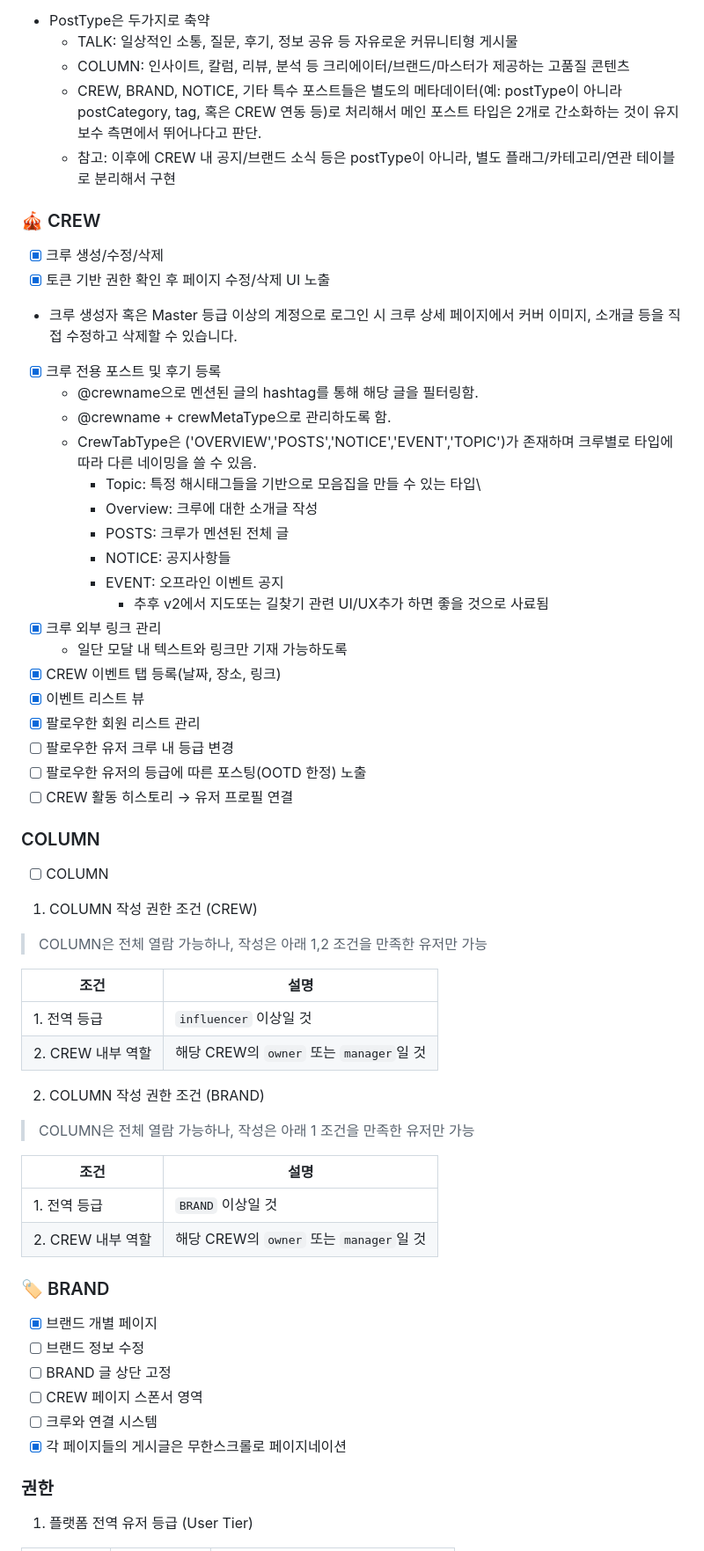
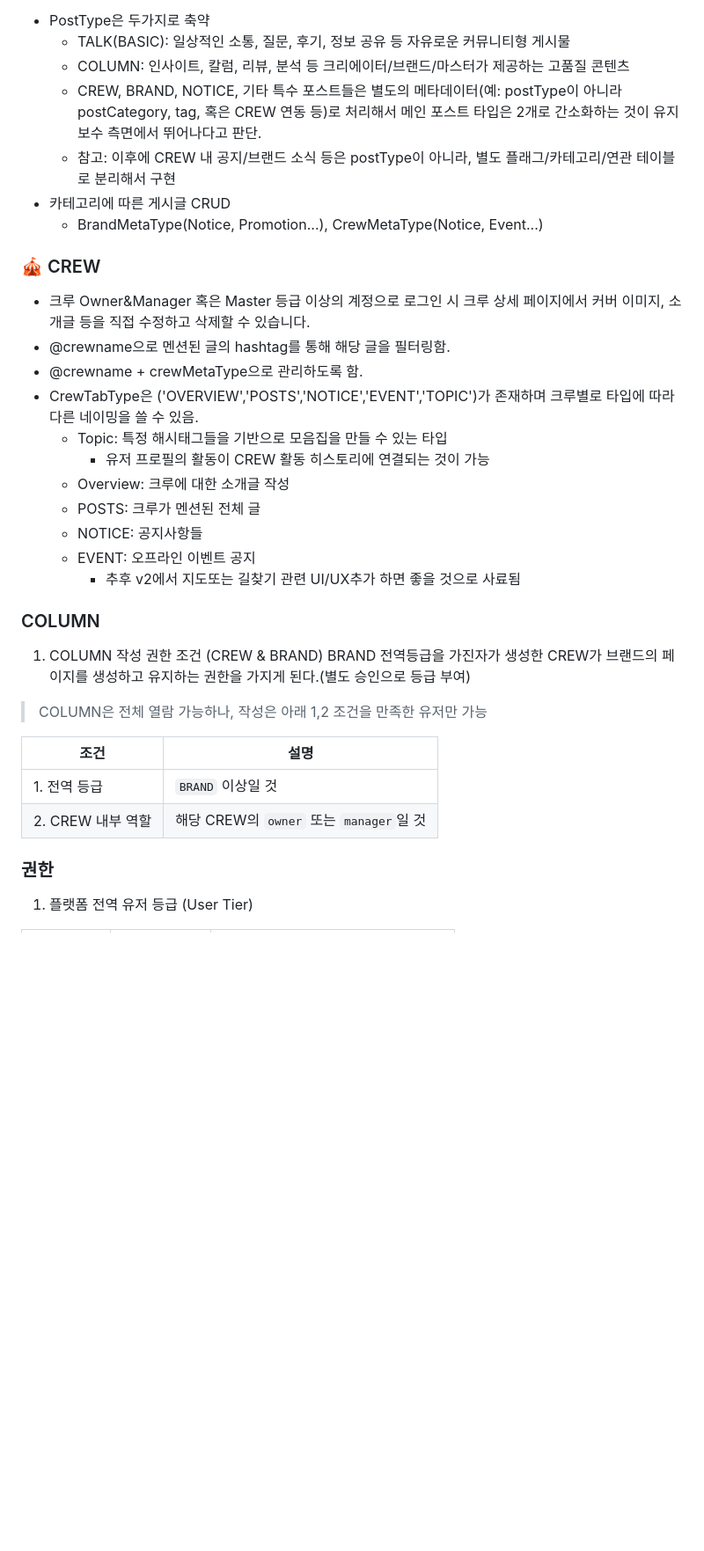
Before and after one commit to stylefolks/folks-frontend, a Markdown page: README.md, the part around one of its changes. Shown at 88% size. GitHub-like rendering; blank space fills up the shorter version.

```diff
--- a/README.md
+++ b/README.md
@@ -39,64 +135,37 @@
 - PostType은 두가지로 축약
-  - TALK: 일상적인 소통, 질문, 후기, 정보 공유 등 자유로운 커뮤니티형 게시물
+  - TALK(BASIC): 일상적인 소통, 질문, 후기, 정보 공유 등 자유로운 커뮤니티형 게시물
   - COLUMN: 인사이트, 칼럼, 리뷰, 분석 등 크리에이터/브랜드/마스터가 제공하는 고품질 콘텐츠
   - CREW, BRAND, NOTICE, 기타 특수 포스트들은 별도의 메타데이터(예: postType이 아니라 postCategory, tag, 혹은 CREW 연동 등)로 처리해서 메인 포스트 타입은 2개로 간소화하는 것이 유지보수 측면에서 뛰어나다고 판단.
   - 참고: 이후에 CREW 내 공지/브랜드 소식 등은 postType이 아니라, 별도 플래그/카테고리/연관 테이블로 분리해서 구현
+- 카테고리에 따른 게시글 CRUD
+  - BrandMetaType(Notice, Promotion...), CrewMetaType(Notice, Event...)
 
 ### 🎪 CREW
 
-- [x] 크루 생성/수정/삭제
-- [x] 토큰 기반 권한 확인 후 페이지 수정/삭제 UI 노출
-- 크루 생성자 혹은 Master 등급 이상의 계정으로 로그인 시 크루 상세 페이지에서
+- 크루 Owner&Manager 혹은 Master 등급 이상의 계정으로 로그인 시 크루 상세 페이지에서
   커버 이미지, 소개글 등을 직접 수정하고 삭제할 수 있습니다.
-- [x] 크루 전용 포스트 및 후기 등록
-  - @crewname으로 멘션된 글의 hashtag를 통해 해당 글을 필터링함.
-  - @crewname + crewMetaType으로 관리하도록 함.
-  - CrewTabType은 ('OVERVIEW','POSTS','NOTICE','EVENT','TOPIC')가 존재하며 크루별로 타입에 따라 다른 네이밍을 쓸 수 있음.
-    - Topic: 특정 해시태그들을 기반으로 모음집을 만들 수 있는 타입\
-    - Overview: 크루에 대한 소개글 작성
-    - POSTS: 크루가 멘션된 전체 글
-    - NOTICE: 공지사항들
-    - EVENT: 오프라인 이벤트 공지
-      - 추후 v2에서 지도또는 길찾기 관련 UI/UX추가 하면 좋을 것으로 사료됨
-- [x] 크루 외부 링크 관리
-  - 일단 모달 내 텍스트와 링크만 기재 가능하도록
-- [x] CREW 이벤트 탭 등록(날짜, 장소, 링크)
-- [x] 이벤트 리스트 뷰
-- [x] 팔로우한 회원 리스트 관리
-- [ ] 팔로우한 유저 크루 내 등급 변경
-- [ ] 팔로우한 유저의 등급에 따른 포스팅(OOTD 한정) 노출
-- [ ] CREW 활동 히스토리 → 유저 프로필 연결
+- @crewname으로 멘션된 글의 hashtag를 통해 해당 글을 필터링함.
+- @crewname + crewMetaType으로 관리하도록 함.
+- CrewTabType은 ('OVERVIEW','POSTS','NOTICE','EVENT','TOPIC')가 존재하며 크루별로 타입에 따라 다른 네이밍을 쓸 수 있음.
+  - Topic: 특정 해시태그들을 기반으로 모음집을 만들 수 있는 타입
+    - 유저 프로필의 활동이 CREW 활동 히스토리에 연결되는 것이 가능
+  - Overview: 크루에 대한 소개글 작성
+  - POSTS: 크루가 멘션된 전체 글
+  - NOTICE: 공지사항들
+  - EVENT: 오프라인 이벤트 공지
+    - 추후 v2에서 지도또는 길찾기 관련 UI/UX추가 하면 좋을 것으로 사료됨
 
 ### COLUMN
 
-- [ ] COLUMN
-
-1. COLUMN 작성 권한 조건 (CREW)
+1. COLUMN 작성 권한 조건 (CREW & BRAND)
+   BRAND 전역등급을 가진자가 생성한 CREW가 브랜드의 페이지를 생성하고 유지하는 권한을 가지게 된다.(별도 승인으로 등급 부여)
 
 > COLUMN은 전체 열람 가능하나, 작성은 아래 1,2 조건을 만족한 유저만 가능
 
 | 조건              | 설명                                    |
 | ----------------- | --------------------------------------- |
-| 1. 전역 등급      | `influencer` 이상일 것                  |
-| 2. CREW 내부 역할 | 해당 CREW의 `owner` 또는 `manager`일 것 |
-
-2. COLUMN 작성 권한 조건 (BRAND)
-
-> COLUMN은 전체 열람 가능하나, 작성은 아래 1 조건을 만족한 유저만 가능
-
-| 조건              | 설명                                    |
-| ----------------- | --------------------------------------- |
 | 1. 전역 등급      | `BRAND` 이상일 것                       |
 | 2. CREW 내부 역할 | 해당 CREW의 `owner` 또는 `manager`일 것 |
-
-### 🏷️ BRAND
-
-- [x] 브랜드 개별 페이지
-- [ ] 브랜드 정보 수정
-- [ ] BRAND 글 상단 고정
-- [ ] CREW 페이지 스폰서 영역
-- [ ] 크루와 연결 시스템
-- [x] 각 페이지들의 게시글은 무한스크롤로 페이지네이션
 
 ### 권한
 
```
Also changed, not shown: other parts of README.md (+130 -26 lines).
